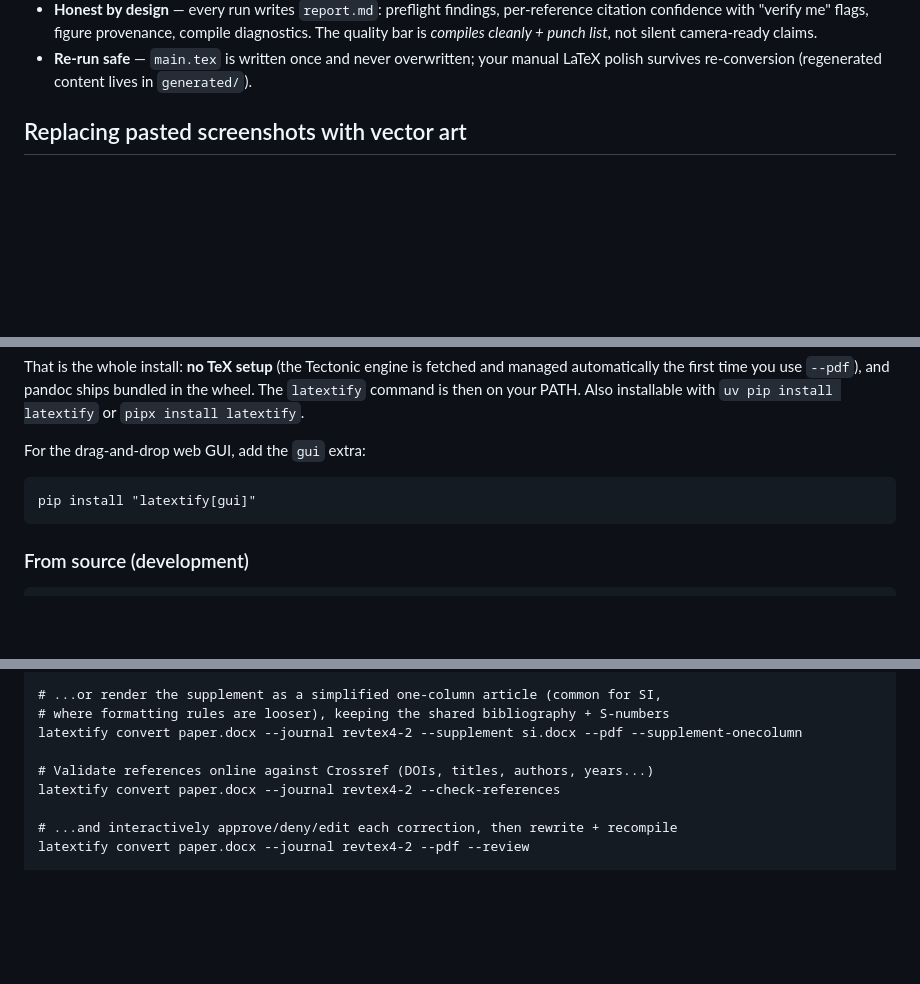
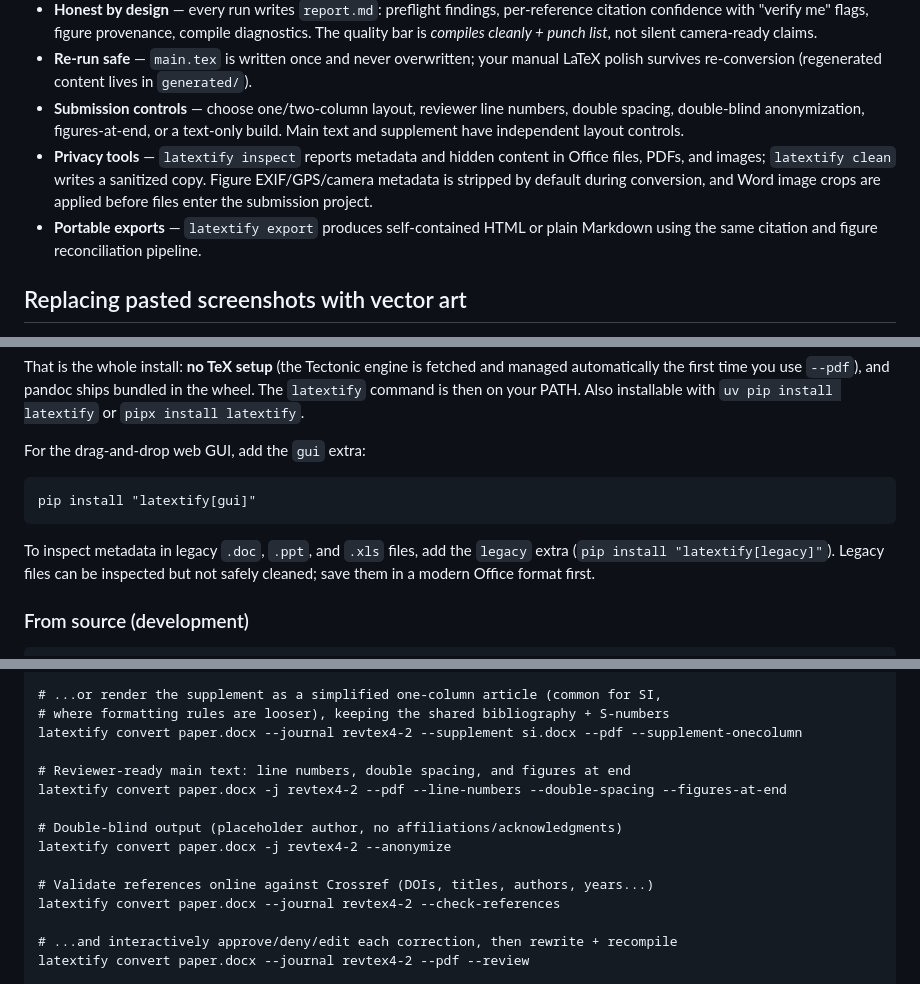
Before and after one commit to pquarterman17/LaTeXtify, a Markdown page: README.md, 3 parts joined by grey strips. Drawn GitHub-style; blank space fills up the shorter version.

````diff
--- a/README.md
+++ b/README.md
@@ -65,6 +65,15 @@ locally for private, full-speed conversions.
 - **Re-run safe** — `main.tex` is written once and never overwritten; your
   manual LaTeX polish survives re-conversion (regenerated content lives in
   `generated/`).
+- **Submission controls** — choose one/two-column layout, reviewer line
+  numbers, double spacing, double-blind anonymization, figures-at-end, or a
+  text-only build. Main text and supplement have independent layout controls.
+- **Privacy tools** — `latextify inspect` reports metadata and hidden content
+  in Office files, PDFs, and images; `latextify clean` writes a sanitized copy.
+  Figure EXIF/GPS/camera metadata is stripped by default during conversion,
+  and Word image crops are applied before files enter the submission project.
+- **Portable exports** — `latextify export` produces self-contained HTML or
+  plain Markdown using the same citation and figure reconciliation pipeline.
 
 ## Replacing pasted screenshots with vector art
 
@@ -270,6 +279,10 @@ For the drag-and-drop web GUI, add the `gui` extra:
 pip install "latextify[gui]"
 ```
 
+To inspect metadata in legacy `.doc`, `.ppt`, and `.xls` files, add the
+`legacy` extra (`pip install "latextify[legacy]"`). Legacy files can be
+inspected but not safely cleaned; save them in a modern Office format first.
+
 ### From source (development)
 
 ```
@@ -308,6 +321,12 @@ latextify convert paper.docx --journal revtex4-2 --supplement si.docx --pdf --co
 # where formatting rules are looser), keeping the shared bibliography + S-numbers
 latextify convert paper.docx --journal revtex4-2 --supplement si.docx --pdf --supplement-onecolumn
 
+# Reviewer-ready main text: line numbers, double spacing, and figures at end
+latextify convert paper.docx -j revtex4-2 --pdf --line-numbers --double-spacing --figures-at-end
+
+# Double-blind output (placeholder author, no affiliations/acknowledgments)
+latextify convert paper.docx -j revtex4-2 --anonymize
+
 # Validate references online against Crossref (DOIs, titles, authors, years...)
 latextify convert paper.docx --journal revtex4-2 --check-references
 
````
Also changed, not shown: other parts of README.md (+37 -15 lines).
